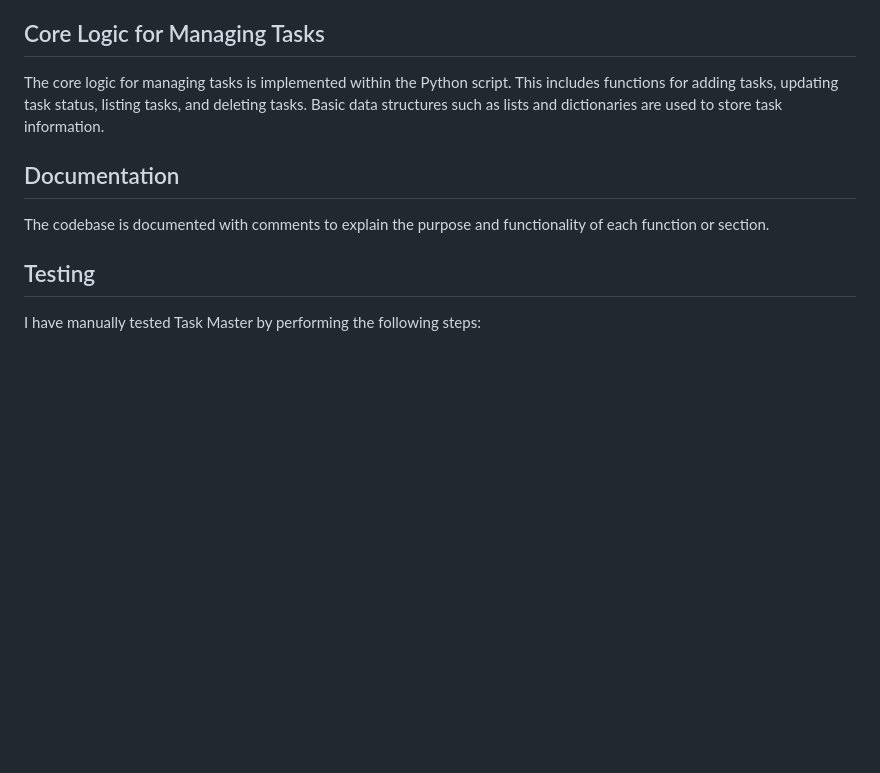
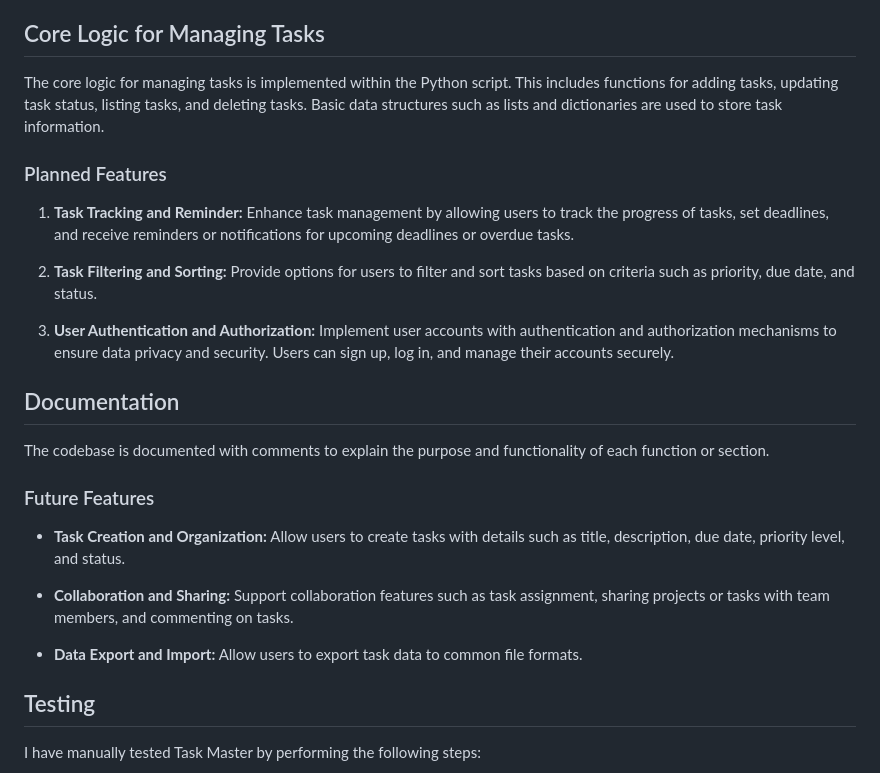
Before and after one commit to yosephdev/task-master, a Markdown page: README.md, the part around the change. GitHub-like rendering; blank space fills up the shorter version.

Commit message:
docs: Add planned and future features to README.md

```diff
--- a/README.md
+++ b/README.md
@@ -60,9 +60,25 @@ To use Task Master, follow these steps:
 
 The core logic for managing tasks is implemented within the Python script. This includes functions for adding tasks, updating task status, listing tasks, and deleting tasks. Basic data structures such as lists and dictionaries are used to store task information.
 
+### Planned Features
+
+1. **Task Tracking and Reminder:** Enhance task management by allowing users to track the progress of tasks, set deadlines, and receive reminders or notifications for upcoming deadlines or overdue tasks.
+
+2. **Task Filtering and Sorting:** Provide options for users to filter and sort tasks based on criteria such as priority, due date, and status.
+
+3. **User Authentication and Authorization:** Implement user accounts with authentication and authorization mechanisms to ensure data privacy and security. Users can sign up, log in, and manage their accounts securely.
+
 ## Documentation
 
 The codebase is documented with comments to explain the purpose and functionality of each function or section.
+
+### Future Features
+
+- **Task Creation and Organization:** Allow users to create tasks with details such as title, description, due date, priority level, and status.
+
+- **Collaboration and Sharing:** Support collaboration features such as task assignment, sharing projects or tasks with team members, and commenting on tasks.
+
+- **Data Export and Import:** Allow users to export task data to common file formats.
 
 ## Testing
 
```
